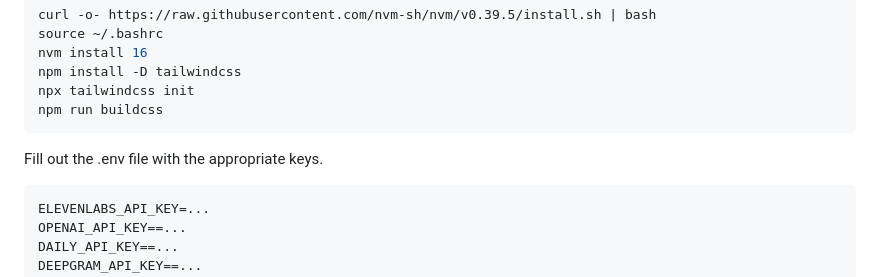
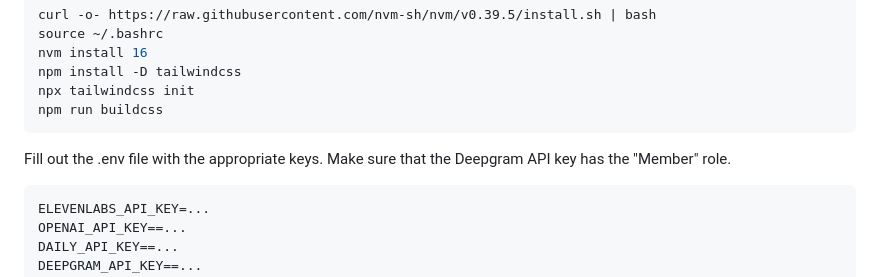
Before and after one commit to kylemcdonald/voice-in-my-head, a Markdown page: readme.md, the part around the change. Rendered like a GitHub page.

Commit message:
added a note about API key role

````diff
--- a/readme.md
+++ b/readme.md
@@ -79,7 +79,7 @@ npx tailwindcss init
 npm run buildcss
 ```
 
-Fill out the .env file with the appropriate keys.
+Fill out the .env file with the appropriate keys. Make sure that the Deepgram API key has the "Member" role.
 
 ```
 ELEVENLABS_API_KEY=...
````
